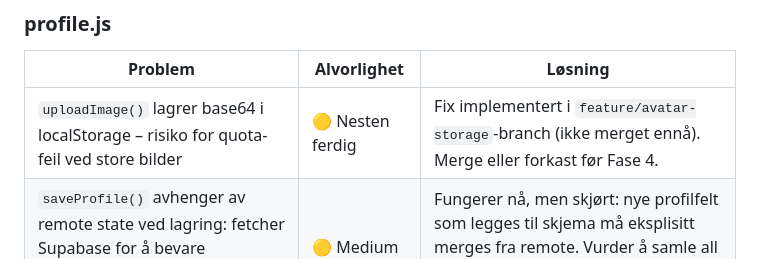
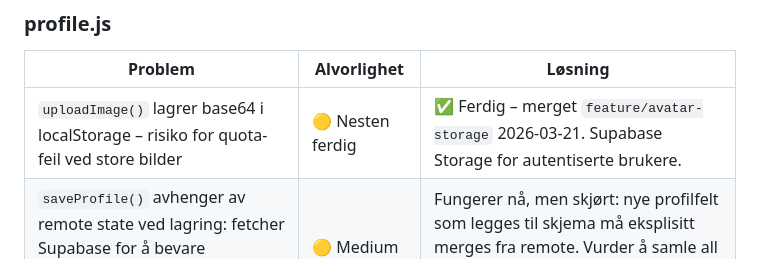
Before and after one commit to fDevices/fotball, a Markdown page: CLAUDE.md, the part around the change. GitHub-like rendering.

Commit message:
docs: mark avatar-storage debt as resolved
Co-Authored-By: Claude Sonnet 4.6 <noreply@anthropic.com>

```diff
--- a/CLAUDE.md
+++ b/CLAUDE.md
@@ -82,7 +82,7 @@ Følgende er kjent teknisk og sikkerhetsmessig gjeld som **må** løses før app
 
 | Problem | Alvorlighet | Løsning |
 |---|---|---|
-| `uploadImage()` lagrer base64 i localStorage – risiko for quota-feil ved store bilder | 🟡 Nesten ferdig | Fix implementert i `feature/avatar-storage`-branch (ikke merget ennå). Merge eller forkast før Fase 4. |
+| `uploadImage()` lagrer base64 i localStorage – risiko for quota-feil ved store bilder | 🟡 Nesten ferdig | ✅ Ferdig – merget `feature/avatar-storage` 2026-03-21. Supabase Storage for autentiserte brukere. |
 | `saveProfile()` avhenger av remote state ved lagring: fetcher Supabase for å bevare arrays/avatar, tar bare tekstfelt fra skjema | 🟡 Medium | Fungerer nå, men skjørt: nye profilfelt som legges til skjema må eksplisitt merges fra remote. Vurder å samle all profilstate lokalt og synkronisere atskilt. |
 
 ### modal.js
```
